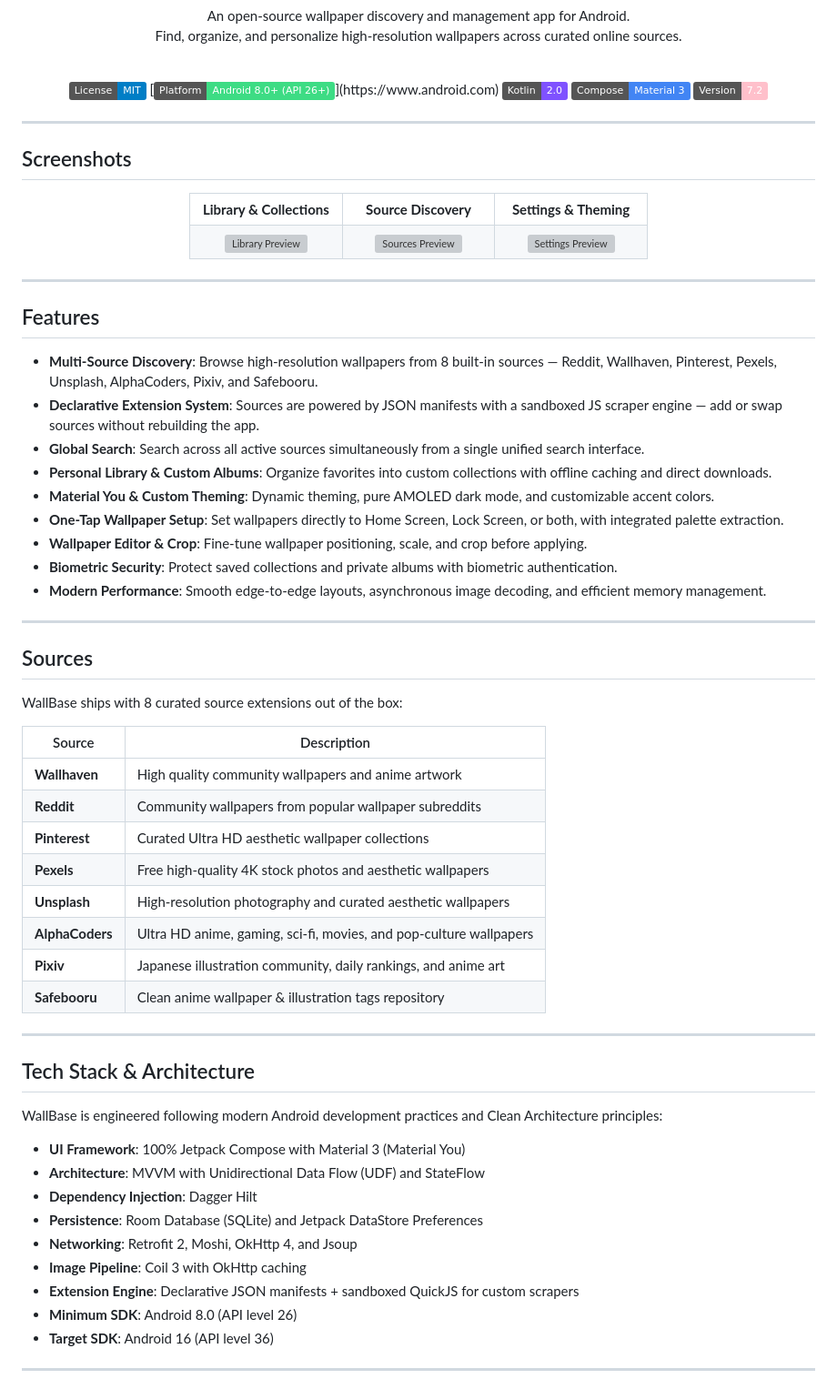
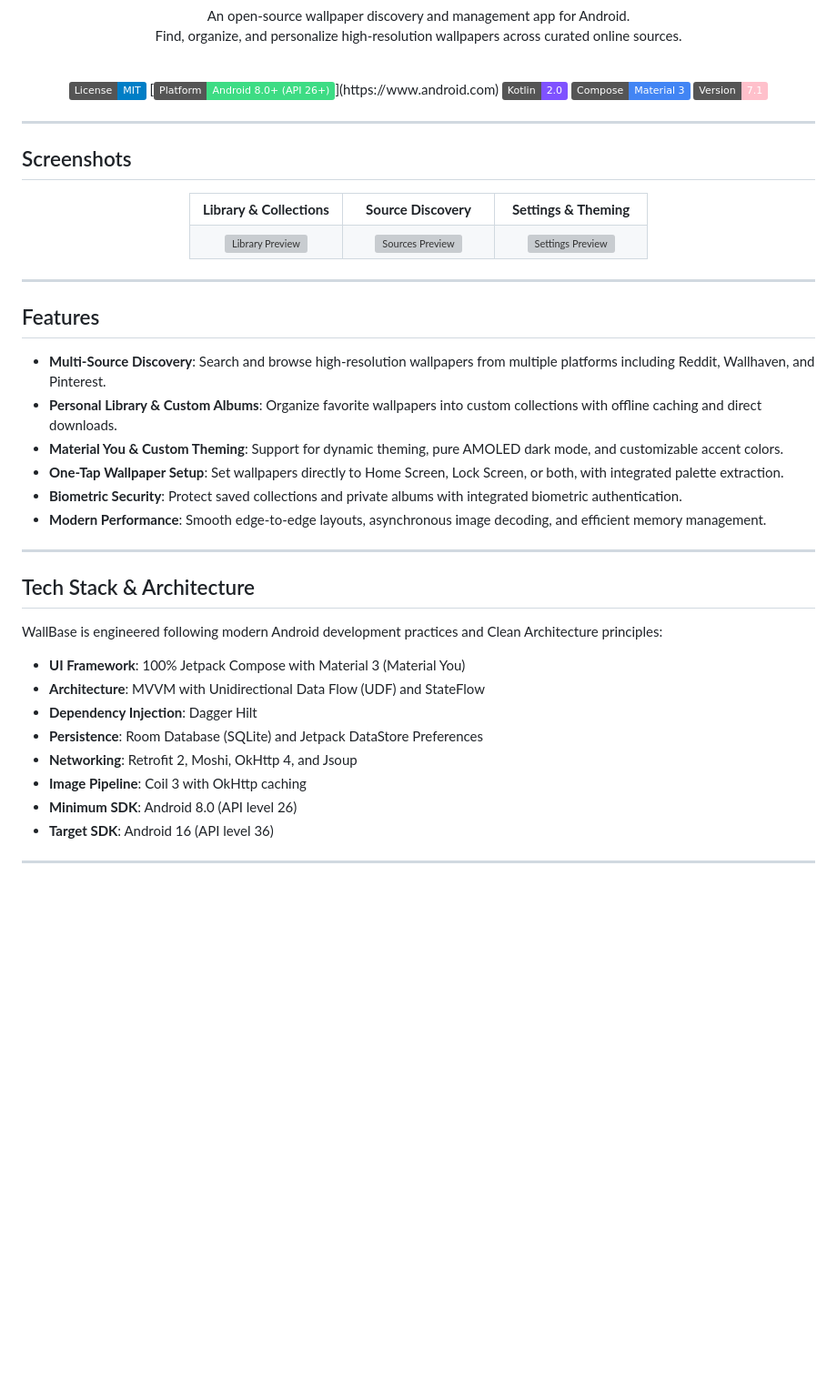
Before and after one commit to JoshiMinh/WallBase, a Markdown page: README.md, the part around the change. Shown at 91% size. Rendered like a GitHub page; badges without logos; blank space fills up the shorter version; grey boxes are pictures that could not be loaded.

```diff
--- a/README.md
+++ b/README.md
@@ -14,7 +14,7 @@
   [![Platform](https://img.shields.io/badge/Platform-Android_8.0+_(API_26+)-3DDC84.svg?logo=android)](https://www.android.com)
   [![Kotlin](https://img.shields.io/badge/Kotlin-2.0-7F52FF.svg?logo=kotlin)](https://kotlinlang.org)
   [![Jetpack Compose](https://img.shields.io/badge/Compose-Material_3-4285F4.svg?logo=jetpackcompose)](https://developer.android.com/jetpack/compose)
-  [![Version](https://img.shields.io/badge/Version-7.2-pink.svg)](https://github.com/joshiminh/WallBase/releases)
+  [![Version](https://img.shields.io/badge/Version-7.1-pink.svg)](https://github.com/joshiminh/WallBase/releases)
 </div>
 
 ---
@@ -24,9 +24,9 @@
 <div align="center">
   <table>
     <tr>
-      <td align="center" width="33%"><b>Library &amp; Collections</b></td>
+      <td align="center" width="33%"><b>Library & Collections</b></td>
       <td align="center" width="33%"><b>Source Discovery</b></td>
-      <td align="center" width="33%"><b>Settings &amp; Theming</b></td>
+      <td align="center" width="33%"><b>Settings & Theming</b></td>
     </tr>
     <tr>
       <td align="center">
@@ -46,36 +46,16 @@
 
 ## Features
 
-- **Multi-Source Discovery**: Browse high-resolution wallpapers from 8 built-in sources — Reddit, Wallhaven, Pinterest, Pexels, Unsplash, AlphaCoders, Pixiv, and Safebooru.
-- **Declarative Extension System**: Sources are powered by JSON manifests with a sandboxed JS scraper engine — add or swap sources without rebuilding the app.
-- **Global Search**: Search across all active sources simultaneously from a single unified search interface.
-- **Personal Library &amp; Custom Albums**: Organize favorites into custom collections with offline caching and direct downloads.
-- **Material You &amp; Custom Theming**: Dynamic theming, pure AMOLED dark mode, and customizable accent colors.
+- **Multi-Source Discovery**: Search and browse high-resolution wallpapers from multiple platforms including Reddit, Wallhaven, and Pinterest.
+- **Personal Library & Custom Albums**: Organize favorite wallpapers into custom collections with offline caching and direct downloads.
+- **Material You & Custom Theming**: Support for dynamic theming, pure AMOLED dark mode, and customizable accent colors.
 - **One-Tap Wallpaper Setup**: Set wallpapers directly to Home Screen, Lock Screen, or both, with integrated palette extraction.
-- **Wallpaper Editor &amp; Crop**: Fine-tune wallpaper positioning, scale, and crop before applying.
-- **Biometric Security**: Protect saved collections and private albums with biometric authentication.
+- **Biometric Security**: Protect saved collections and private albums with integrated biometric authentication.
 - **Modern Performance**: Smooth edge-to-edge layouts, asynchronous image decoding, and efficient memory management.
 
 ---
 
-## Sources
-
-WallBase ships with 8 curated source extensions out of the box:
-
-| Source | Description |
-|---|---|
-| **Wallhaven** | High quality community wallpapers and anime artwork |
-| **Reddit** | Community wallpapers from popular wallpaper subreddits |
-| **Pinterest** | Curated Ultra HD aesthetic wallpaper collections |
-| **Pexels** | Free high-quality 4K stock photos and aesthetic wallpapers |
-| **Unsplash** | High-resolution photography and curated aesthetic wallpapers |
-| **AlphaCoders** | Ultra HD anime, gaming, sci-fi, movies, and pop-culture wallpapers |
-| **Pixiv** | Japanese illustration community, daily rankings, and anime art |
-| **Safebooru** | Clean anime wallpaper &amp; illustration tags repository |
-
----
-
-## Tech Stack &amp; Architecture
+## Tech Stack & Architecture
 
 WallBase is engineered following modern Android development practices and Clean Architecture principles:
 
@@ -85,7 +65,6 @@ WallBase is engineered following modern Android development practices and Clean
 - **Persistence**: Room Database (SQLite) and Jetpack DataStore Preferences
 - **Networking**: Retrofit 2, Moshi, OkHttp 4, and Jsoup
 - **Image Pipeline**: Coil 3 with OkHttp caching
-- **Extension Engine**: Declarative JSON manifests + sandboxed QuickJS for custom scrapers
 - **Minimum SDK**: Android 8.0 (API level 26)
 - **Target SDK**: Android 16 (API level 36)
 
```
